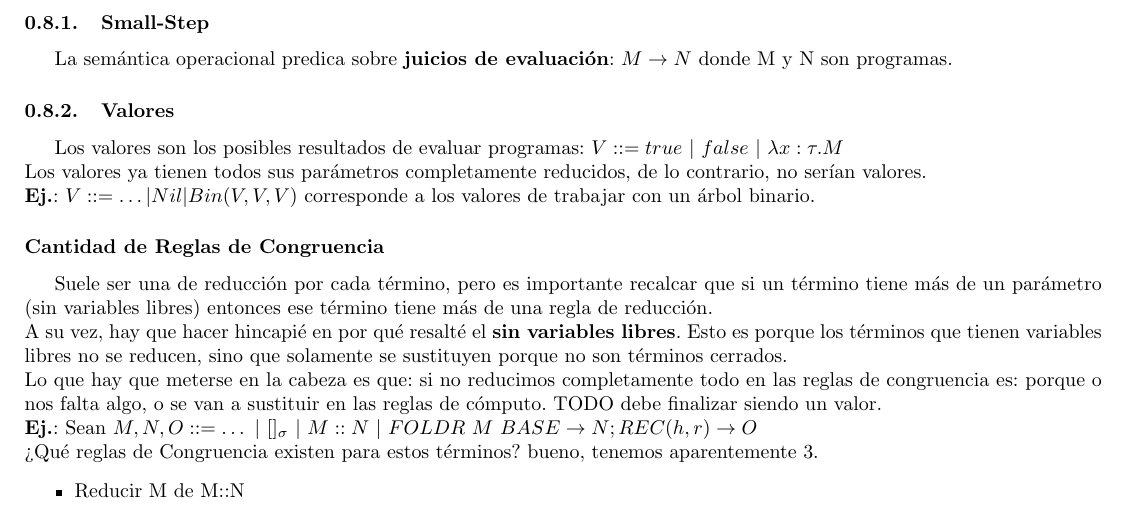
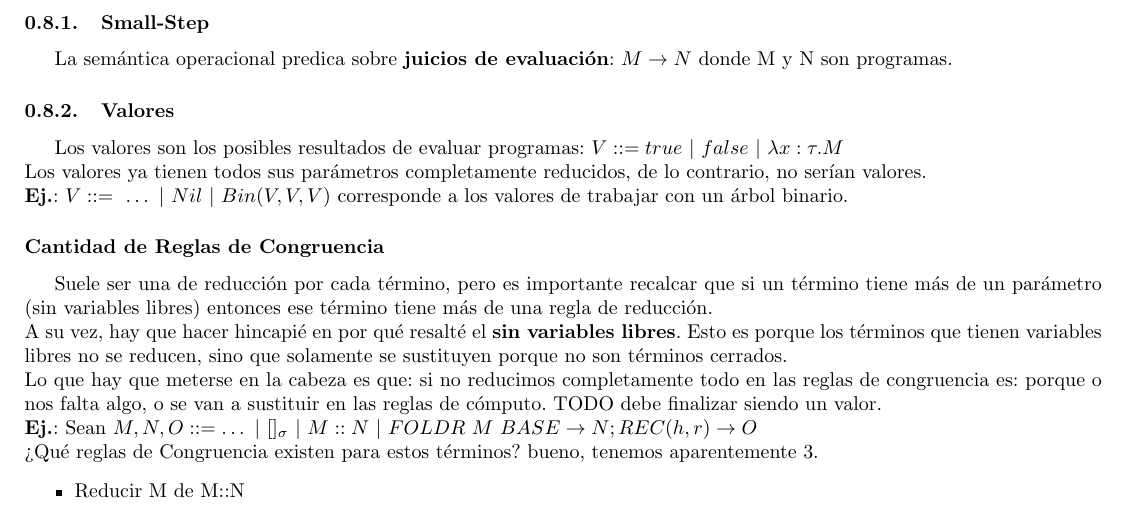
Before and after one commit to tomihq/plp, a LaTeX document (plp.tex): part of page 37 of 53, cut so that both start at the same text. Compiled offline with pdfLaTeX.

Commit message:
add: spacing between terms in V

```diff
--- a/plp.tex
+++ b/plp.tex
@@ -1566,7 +1566,7 @@ La semántica operacional predica sobre \textbf{juicios de evaluación}: $M \rig
 \subsubsection{Valores}
 Los valores son los posibles resultados de evaluar programas: $V::=true \ |\ false \ | \ \lambda x: \tau.M$ \\
 Los valores ya tienen todos sus parámetros completamente reducidos, de lo contrario, no serían valores. \\
-\textbf{Ej.}: $V::= \dots | Nil | Bin(V, V, V)$ corresponde a los valores de trabajar con un árbol binario.
+\textbf{Ej.}: $V ::= \ \dots \ | \ Nil \ | \ Bin(V, V, V)$ corresponde a los valores de trabajar con un árbol binario.
 \subsubsection*{Cantidad de Reglas de Congruencia}
 Suele ser una de reducción por cada término, pero es importante recalcar que si un término tiene más de un parámetro (sin variables libres) entonces ese término tiene más de una regla de reducción. \\
 A su vez, hay que hacer hincapié en por qué resalté el \textbf{sin variables libres}. Esto es porque los términos que tienen variables libres no se reducen, sino que solamente se sustituyen porque no son términos cerrados. \\
```
Also changed, not shown: plp.pdf, 3 other files.
